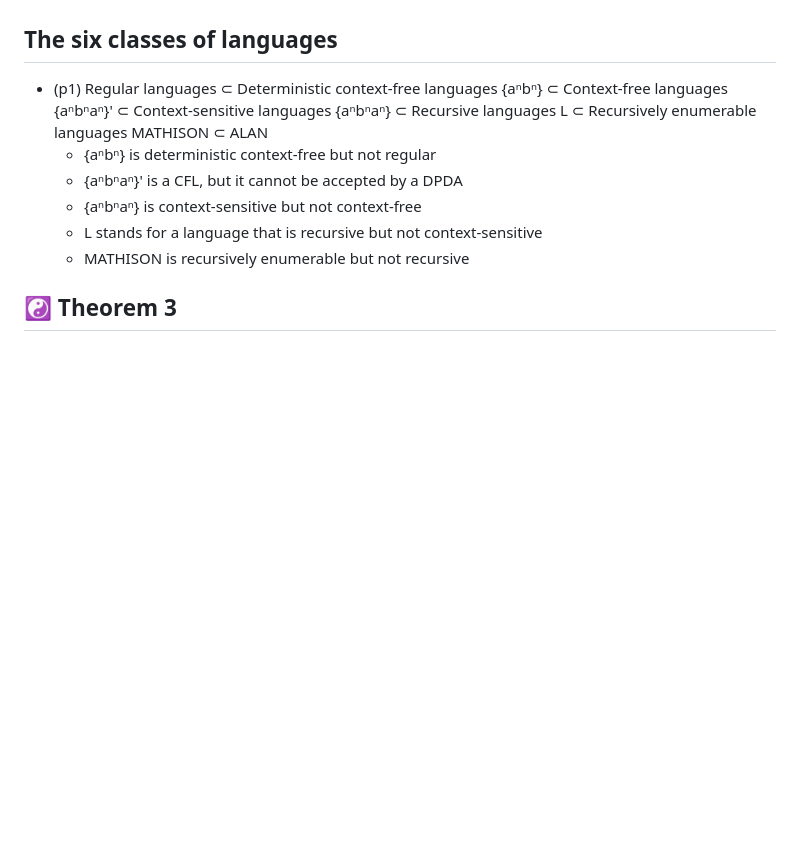
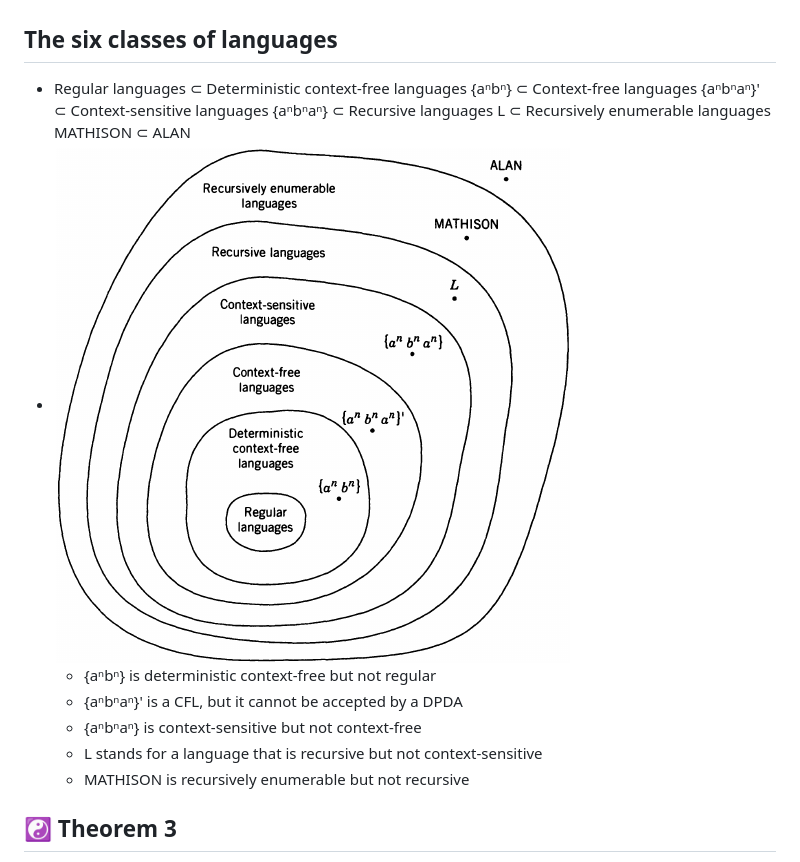
Before and after one commit to ufidon/ct, a Markdown page: mod3/ch.md, the part around the change. Drawn GitHub-style; pictures changed too: mod3/img/c00.png (added); blank space fills up the shorter version.

Commit message:
imgs.

```diff
--- a/mod3/ch.md
+++ b/mod3/ch.md
@@ -129,7 +129,8 @@ Deterministic context-free languages
 
 The six classes of languages
 ---
-- (p1) Regular languages ⊂ Deterministic context-free languages {aⁿbⁿ} ⊂ Context-free languages {aⁿbⁿaⁿ}' ⊂ Context-sensitive languages {aⁿbⁿaⁿ} ⊂ Recursive languages L ⊂ Recursively enumerable languages MATHISON ⊂ ALAN
+- Regular languages ⊂ Deterministic context-free languages {aⁿbⁿ} ⊂ Context-free languages {aⁿbⁿaⁿ}' ⊂ Context-sensitive languages {aⁿbⁿaⁿ} ⊂ Recursive languages L ⊂ Recursively enumerable languages MATHISON ⊂ ALAN
+- ![c00](./img/c00.png)
   - {aⁿbⁿ} is deterministic context-free but not regular
   - {aⁿbⁿaⁿ}' is a CFL, but it cannot be accepted by a DPDA
   - {aⁿbⁿaⁿ} is context-sensitive but not context-free
```
